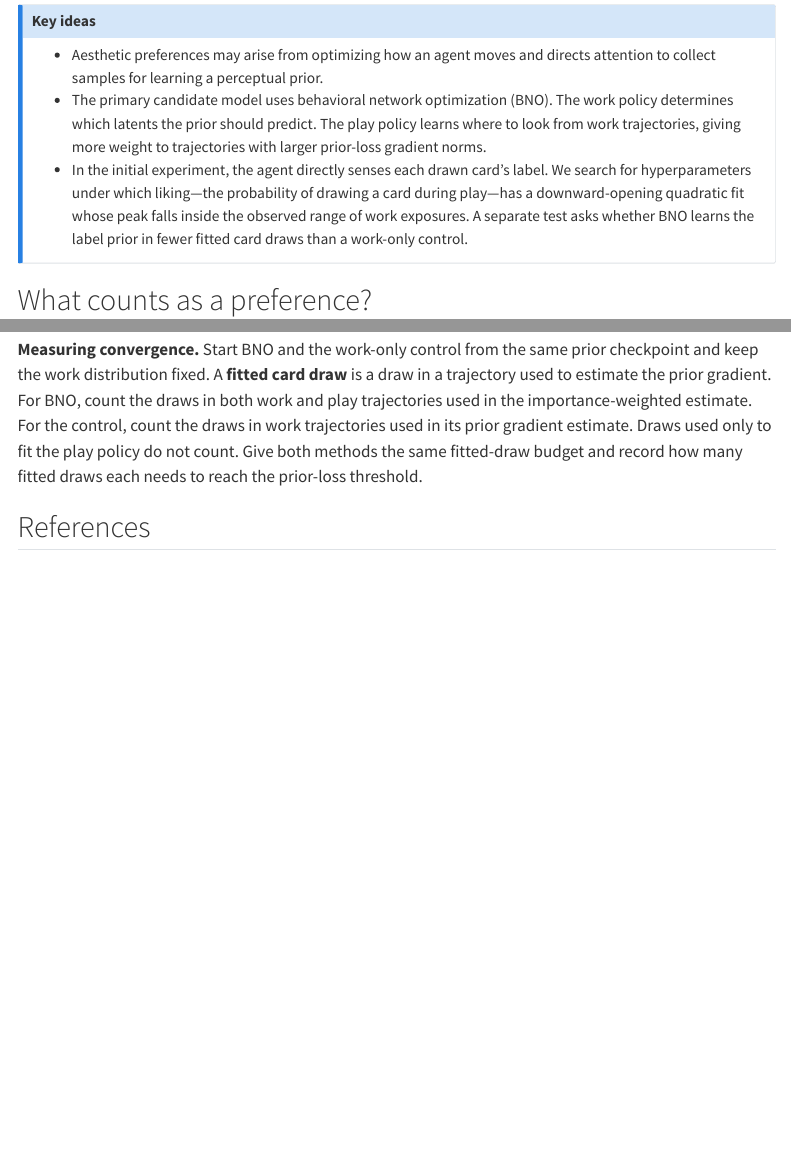
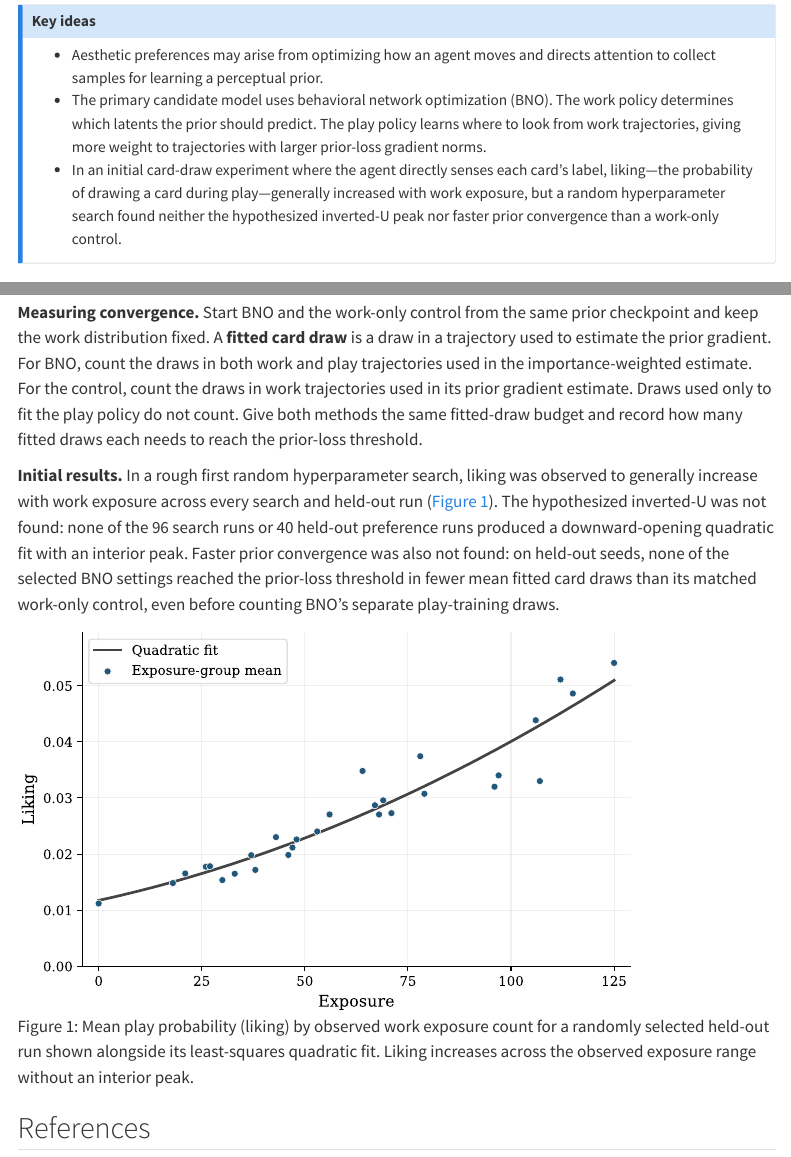
Before and after one commit to dgmulf/lab-wiki, a Quarto document (computational-aesthetics.qmd): the page in a window 1100 px wide, from 70 px down, and a second part further down, joined at a grey line. Rendered offline with R 4.5, knitr and Pandoc in place of Quarto, with nearby package versions; menus at the side of the page are left out.

Commit message:
Record initial card-draw mere-exposure results and figure

```diff
--- a/computational-aesthetics.qmd
+++ b/computational-aesthetics.qmd
@@ -11,11 +11,11 @@ description: >-
   work policy determines which latents the prior should predict. The play
   policy learns where to look from work trajectories, giving more weight to
   trajectories with larger prior-loss gradient norms.
-- In the initial experiment, the agent directly senses each drawn card’s label.
-  We search for hyperparameters under which liking—the probability of drawing a
-  card during play—has a downward-opening quadratic fit whose peak falls inside
-  the observed range of work exposures. A separate test asks whether BNO learns
-  the label prior in fewer fitted card draws than a work-only control.
+- In an initial card-draw experiment where the agent directly senses each card’s
+  label, liking—the probability of drawing a card during play—generally
+  increased with work exposure, but a random hyperparameter search found neither
+  the hypothesized inverted-U peak nor faster prior convergence than a work-only
+  control.
 :::
 
 ## What counts as a preference?
@@ -137,3 +137,15 @@ trajectories used in its prior gradient estimate. Draws used only to fit the
 play policy do not count. Give both methods the same fitted-draw budget and
 record how many fitted draws each needs to reach the prior-loss threshold.
 
+**Initial results.** In a rough first random hyperparameter search, liking was
+observed to generally increase with work exposure across every search and
+held-out run (@fig-card-exposure-liking). The hypothesized inverted-U was not
+found: none of the 96 search runs or 40 held-out preference runs produced a
+downward-opening quadratic fit with an interior peak. Faster prior convergence
+was also not found: on held-out seeds, none of the selected BNO settings reached
+the prior-loss threshold in fewer mean fitted card draws than its matched
+work-only control, even before counting BNO’s separate play-training draws.
+
+![Mean play probability (liking) by observed work exposure count for a randomly
+selected held-out run shown alongside its least-squares quadratic fit. Liking
+increases across the observed exposure range without an interior
```
Also changed, not shown: figures/card-exposure-liking.svg (added), computational-aesthetics.qmd (5 more changed lines).
